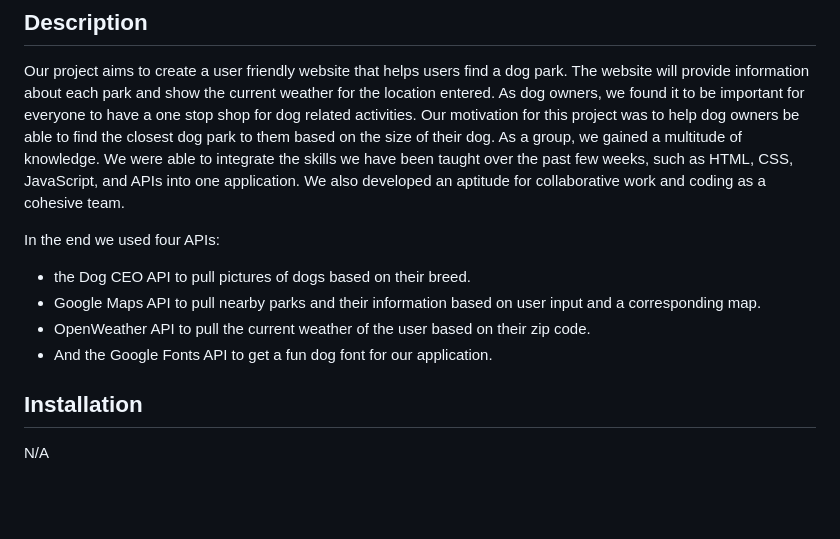
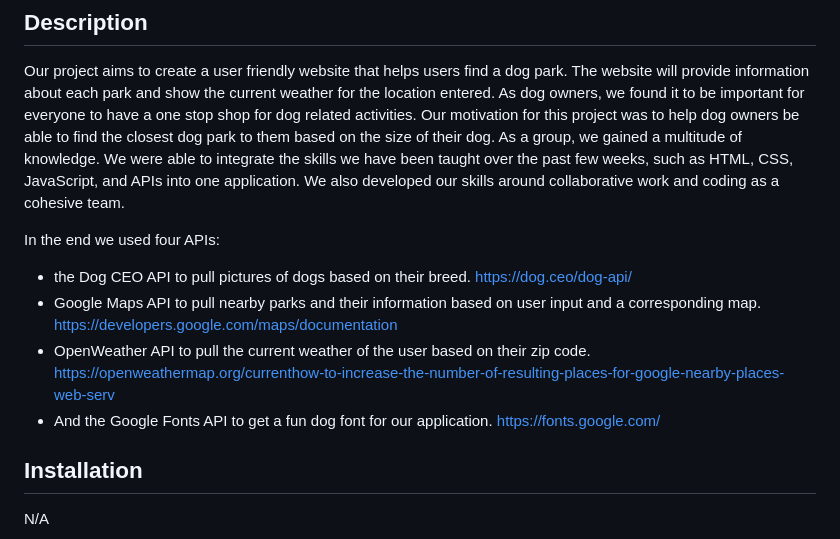
Before and after one commit to MarkAAmaro/Dog-Park-And-Go, a Markdown page: README.md, the part around the change. GitHub-like rendering; blank space fills up the shorter version.

Commit message:
Update README.md
added links to apis next to the API descriptions

```diff
--- a/README.md
+++ b/README.md
@@ -4,13 +4,13 @@
 
 Our project aims to create a user friendly website that helps users find a dog park. The website will provide information about each park and show the current weather for the location entered.
 As dog owners, we found it to be important for everyone to have a one stop shop for dog related activities. Our motivation for this project was to help dog owners be able to find the closest dog park to them based on the size of their dog.
-As a group, we gained a multitude of knowledge. We were able to integrate the skills we have been taught over the past few weeks, such as HTML, CSS, JavaScript, and APIs into one application. We also developed an aptitude for collaborative work and coding as a cohesive team.
+As a group, we gained a multitude of knowledge. We were able to integrate the skills we have been taught over the past few weeks, such as HTML, CSS, JavaScript, and APIs into one application. We also developed our skills around collaborative work and coding as a cohesive team.
 
 In the end we used four APIs:
-- the Dog CEO API to pull pictures of dogs based on their breed.
-- Google Maps API to pull nearby parks and their information based on user input and a corresponding map.
-- OpenWeather API to pull the current weather of the user based on their zip code.
-- And the Google Fonts API to get a fun dog font for our application.
+- the Dog CEO API to pull pictures of dogs based on their breed. https://dog.ceo/dog-api/
+- Google Maps API to pull nearby parks and their information based on user input and a corresponding map. https://developers.google.com/maps/documentation
+- OpenWeather API to pull the current weather of the user based on their zip code. https://openweathermap.org/currenthow-to-increase-the-number-of-resulting-places-for-google-nearby-places-web-serv
+- And the Google Fonts API to get a fun dog font for our application. https://fonts.google.com/
 
 
 ## Installation
```
